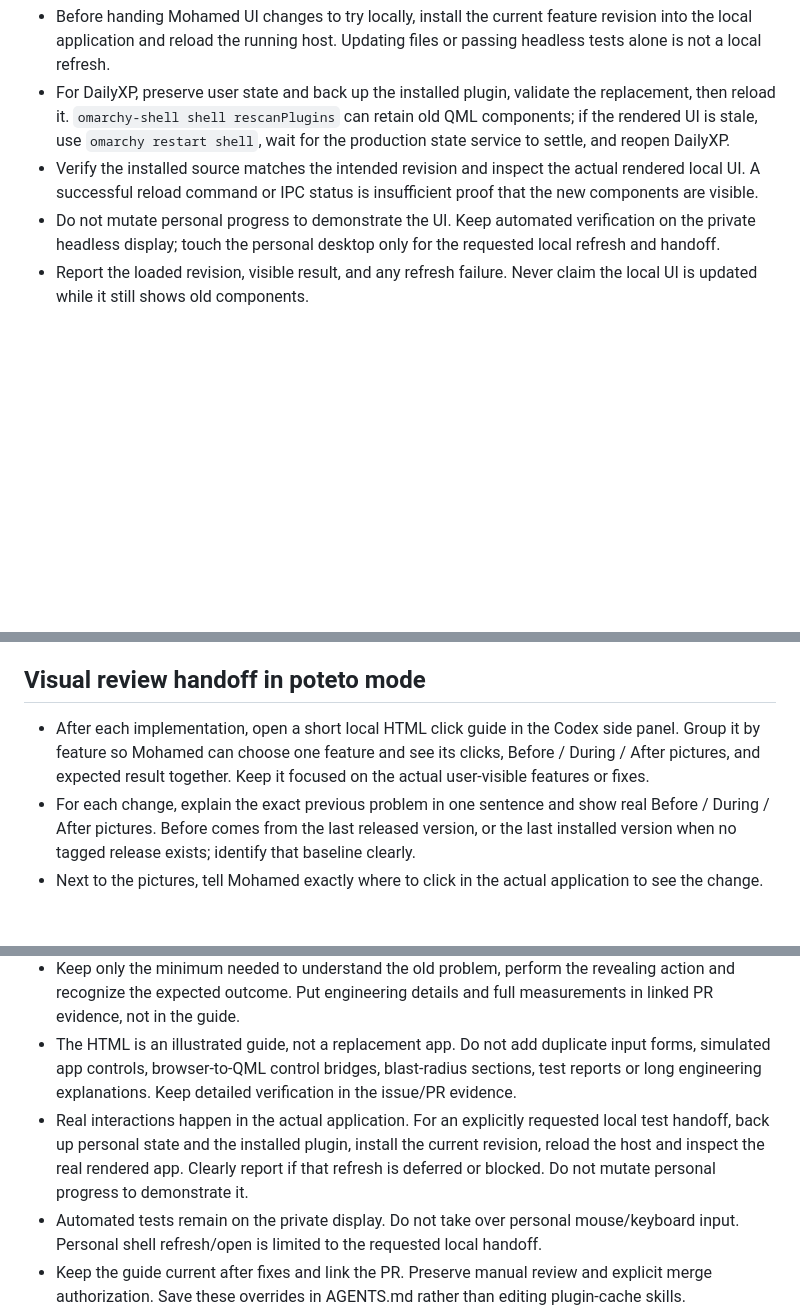
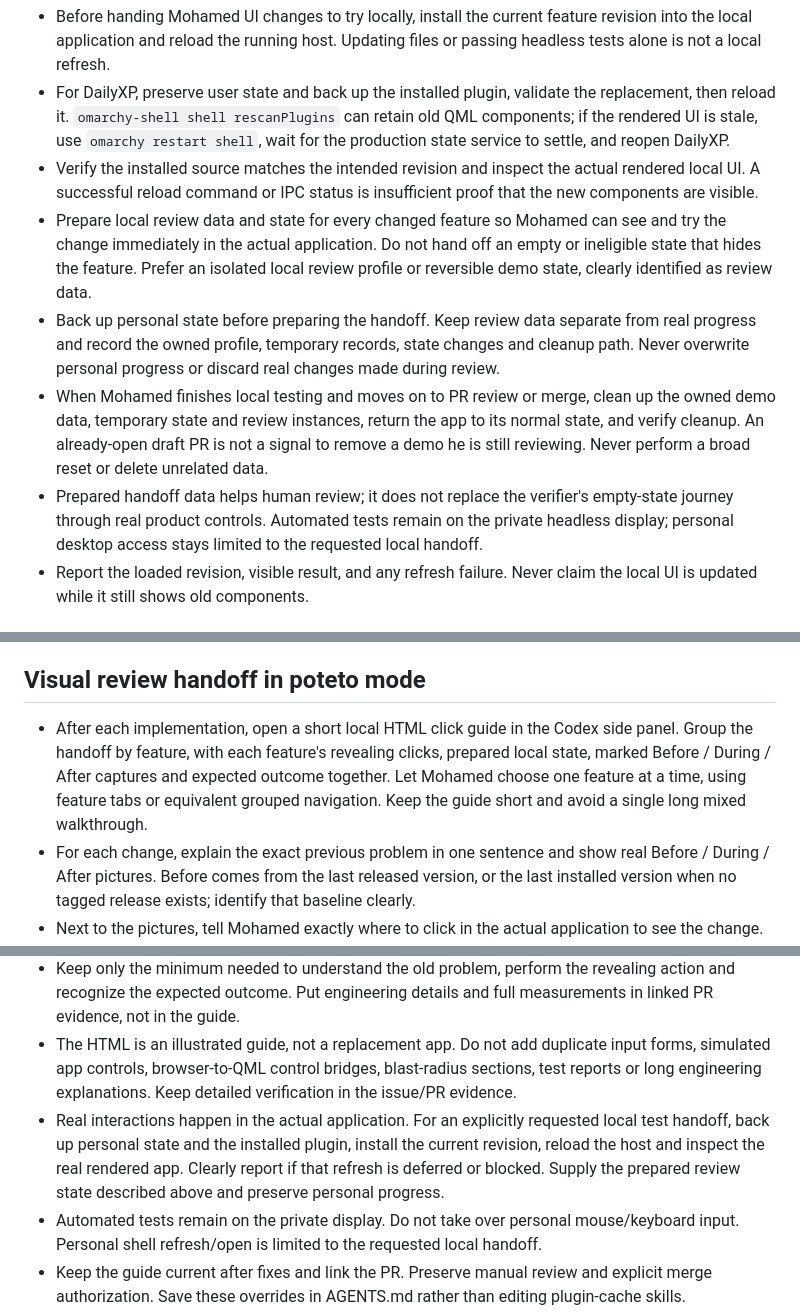
Before and after one commit to da5ater/dailyxp, a Markdown page: AGENTS.md, 3 parts joined by grey strips. Drawn GitHub-style; blank space fills up the shorter version.

Commit message:
docs(agents): require prepared local review state and feature grouping

```diff
--- a/AGENTS.md
+++ b/AGENTS.md
@@ -67,7 +67,10 @@ The repository uses a single-context domain glossary. See
 - Before handing Mohamed UI changes to try locally, install the current feature revision into the local application and reload the running host. Updating files or passing headless tests alone is not a local refresh.
 - For DailyXP, preserve user state and back up the installed plugin, validate the replacement, then reload it. `omarchy-shell shell rescanPlugins` can retain old QML components; if the rendered UI is stale, use `omarchy restart shell`, wait for the production state service to settle, and reopen DailyXP.
 - Verify the installed source matches the intended revision and inspect the actual rendered local UI. A successful reload command or IPC status is insufficient proof that the new components are visible.
-- Do not mutate personal progress to demonstrate the UI. Keep automated verification on the private headless display; touch the personal desktop only for the requested local refresh and handoff.
+- Prepare local review data and state for every changed feature so Mohamed can see and try the change immediately in the actual application. Do not hand off an empty or ineligible state that hides the feature. Prefer an isolated local review profile or reversible demo state, clearly identified as review data.
+- Back up personal state before preparing the handoff. Keep review data separate from real progress and record the owned profile, temporary records, state changes and cleanup path. Never overwrite personal progress or discard real changes made during review.
+- When Mohamed finishes local testing and moves on to PR review or merge, clean up the owned demo data, temporary state and review instances, return the app to its normal state, and verify cleanup. An already-open draft PR is not a signal to remove a demo he is still reviewing. Never perform a broad reset or delete unrelated data.
+- Prepared handoff data helps human review; it does not replace the verifier's empty-state journey through real product controls. Automated tests remain on the private headless display; personal desktop access stays limited to the requested local handoff.
 - Report the loaded revision, visible result, and any refresh failure. Never claim the local UI is updated while it still shows old components.
 
 ## pstack UI verification overrides
@@ -82,13 +85,13 @@ The repository uses a single-context domain glossary. See
 
 ## Visual review handoff in poteto mode
 
-- After each implementation, open a short local HTML click guide in the Codex side panel. Group it by feature so Mohamed can choose one feature and see its clicks, Before / During / After pictures, and expected result together. Keep it focused on the actual user-visible features or fixes.
+- After each implementation, open a short local HTML click guide in the Codex side panel. Group the handoff by feature, with each feature's revealing clicks, prepared local state, marked Before / During / After captures and expected outcome together. Let Mohamed choose one feature at a time, using feature tabs or equivalent grouped navigation. Keep the guide short and avoid a single long mixed walkthrough.
 - For each change, explain the exact previous problem in one sentence and show real Before / During / After pictures. Before comes from the last released version, or the last installed version when no tagged release exists; identify that baseline clearly.
 - Next to the pictures, tell Mohamed exactly where to click in the actual application to see the change. Use short numbered actions and familiar control labels. Keep typing to the minimum the real feature requires.
 - Add small numbered markers, arrows or outlines on the exact control, result or region to inspect. Match each marker to a short hint beside the picture; keep markers aligned as the page resizes. A hint states where to look and what should happen. Do not require typing when a click or existing default is sufficient.
 - Use this format for features, fixes, optimizations, speed changes and edge cases. Choose the evidence that reveals the change: app captures for UI, a marked measured timing comparison or trace for performance, or the relevant input/result state for an edge case. Do not invent timings or force a UI screenshot when it cannot show the result.
 - Keep only the minimum needed to understand the old problem, perform the revealing action and recognize the expected outcome. Put engineering details and full measurements in linked PR evidence, not in the guide.
 - The HTML is an illustrated guide, not a replacement app. Do not add duplicate input forms, simulated app controls, browser-to-QML control bridges, blast-radius sections, test reports or long engineering explanations. Keep detailed verification in the issue/PR evidence.
-- Real interactions happen in the actual application. For an explicitly requested local test handoff, back up personal state and the installed plugin, install the current revision, reload the host and inspect the real rendered app. Clearly report if that refresh is deferred or blocked. Do not mutate personal progress to demonstrate it.
+- Real interactions happen in the actual application. For an explicitly requested local test handoff, back up personal state and the installed plugin, install the current revision, reload the host and inspect the real rendered app. Clearly report if that refresh is deferred or blocked. Supply the prepared review state described above and preserve personal progress.
 - Automated tests remain on the private display. Do not take over personal mouse/keyboard input. Personal shell refresh/open is limited to the requested local handoff.
 - Keep the guide current after fixes and link the PR. Preserve manual review and explicit merge authorization. Save these overrides in AGENTS.md rather than editing plugin-cache skills.
```
